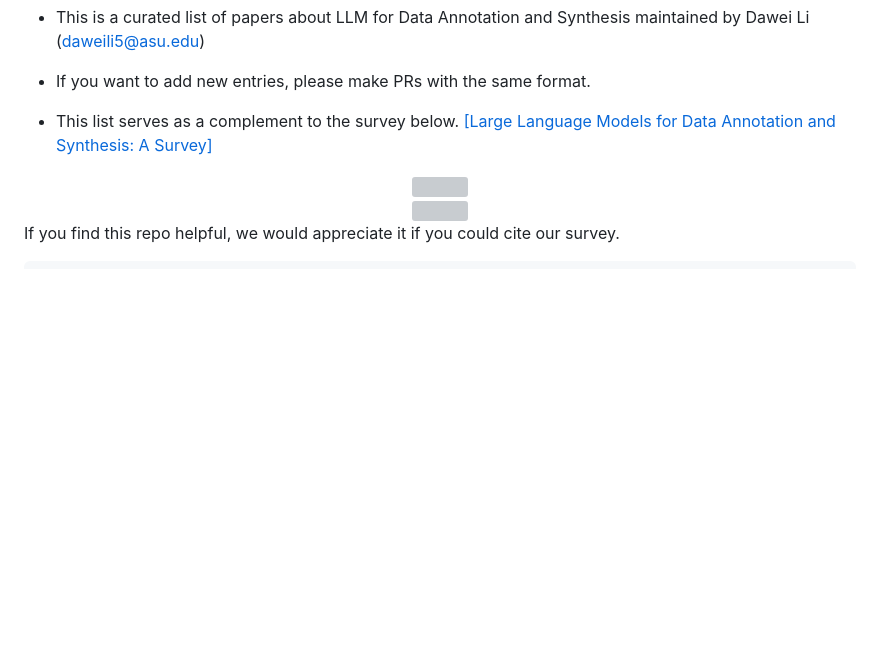
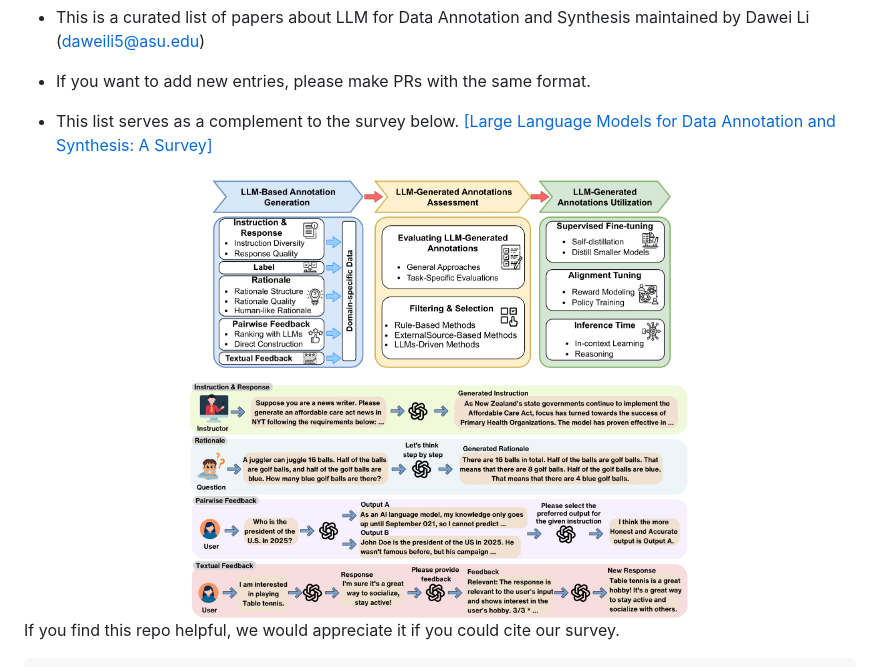
Before and after one commit to Zhen-Tan-dmml/LLM4Annotation, a Markdown page: README.md, the part around the change. Rendered like a GitHub page; pictures changed too: figure/framework.png (added), figure/taxonomy.png (added); blank space fills up the shorter version; grey boxes are pictures that could not be loaded.

Commit message:
update paper list

```diff
--- a/README.md
+++ b/README.md
@@ -9,10 +9,10 @@
 - This list serves as a complement to the survey below.
   [[Large Language Models for Data Annotation and Synthesis: A Survey]](https://arxiv.org/pdf/2402.13446.pdf)
 
-<div align=center><img src="https://github.com/Zhen-Tan-dmml/LLM4Annotation/blob/main/figure/taxonomy.pdf" width="500" /></div>
+<div align=center><img src="https://github.com/Zhen-Tan-dmml/LLM4Annotation/blob/main/figure/taxonomy.png" width="500" /></div>
 
 
-<div align=center><img src="https://github.com/Zhen-Tan-dmml/LLM4Annotation/blob/main/figure/framework.pdf" width="500" /></div>
+<div align=center><img src="https://github.com/Zhen-Tan-dmml/LLM4Annotation/blob/main/figure/framework.png" width="500" /></div>
 
 If you find this repo helpful, we would appreciate it if you could cite our survey.
 
```
Also changed, not shown: 2 other files.
